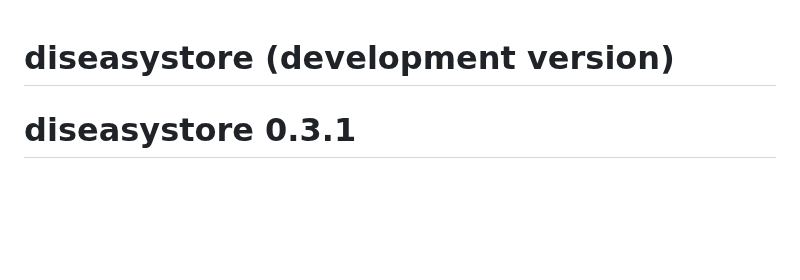
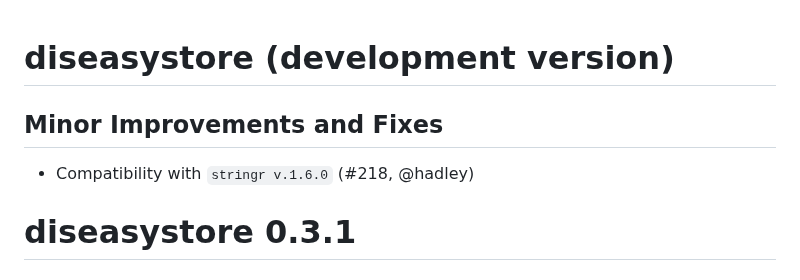
Before and after one commit to ssi-dk/diseasystore, a Markdown page: NEWS.md, the part around the change. GitHub-like rendering; blank space fills up the shorter version.

Commit message:
docs(NEWS): Add entry on stringr compatibility

```diff
--- a/NEWS.md
+++ b/NEWS.md
@@ -1,4 +1,9 @@
 # diseasystore (development version)
+
+## Minor Improvements and Fixes
+
+* Compatibility with `stringr v.1.6.0` (#218, @hadley)
+
 
 # diseasystore 0.3.1
 
```
